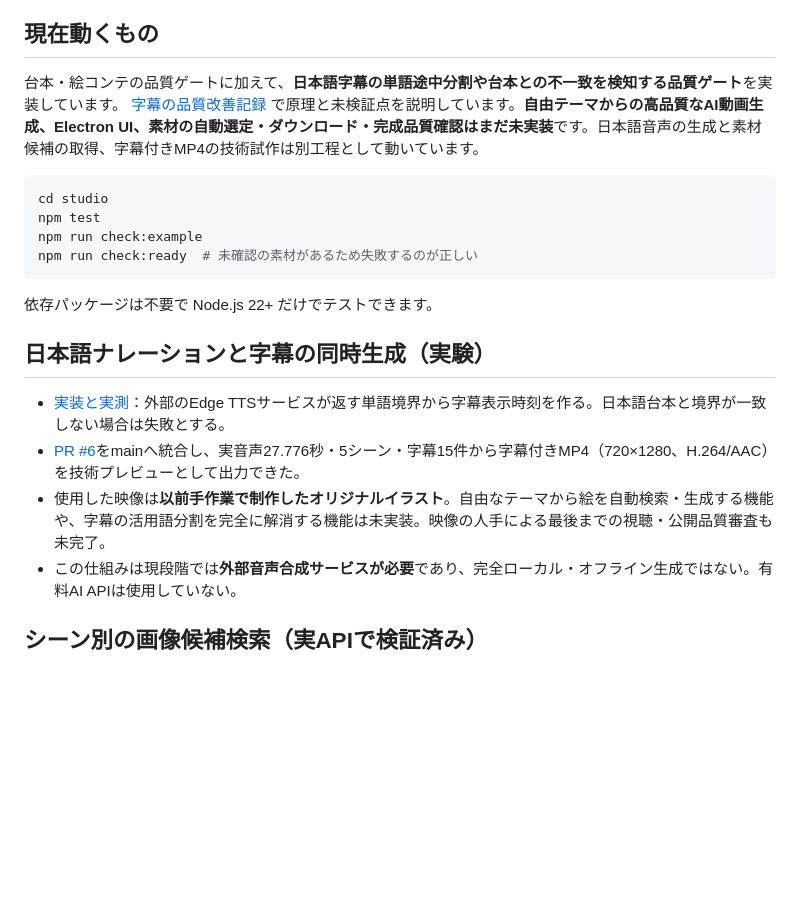
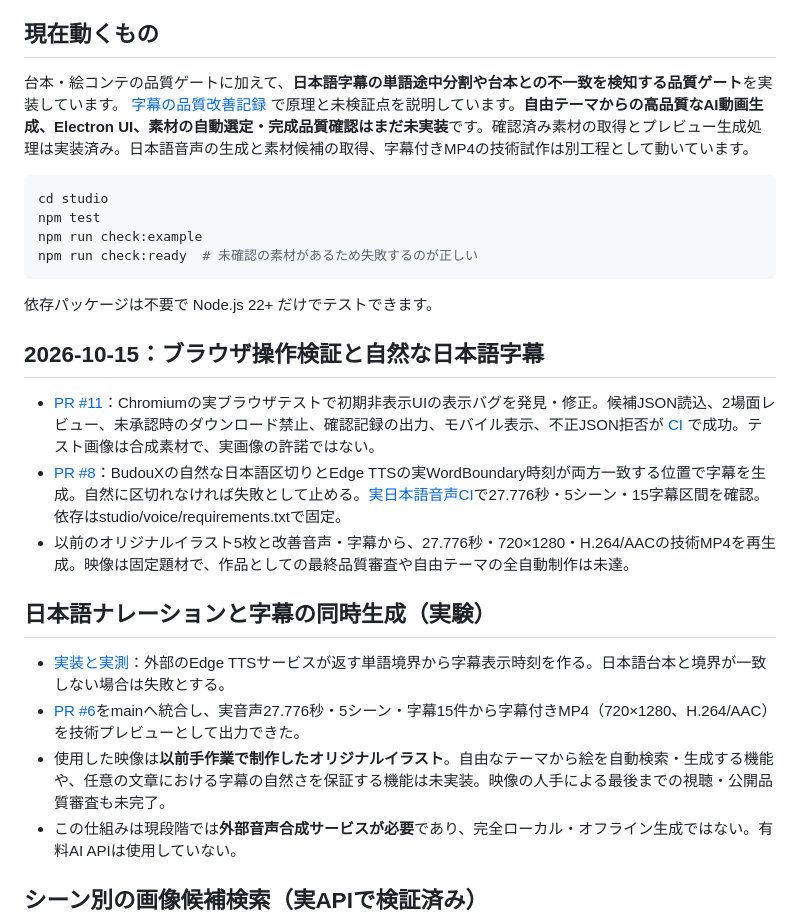
Before and after one commit to EliteMay/shorts-research-lab, a Markdown page: studio/README.md, the part around the change. GitHub-like rendering; blank space fills up the shorter version.

Commit message:
docs: record verified browser and subtitle improvements

````diff
--- a/studio/README.md
+++ b/studio/README.md
@@ -4,7 +4,7 @@
 
 ## 現在動くもの
 
-台本・絵コンテの品質ゲートに加えて、**日本語字幕の単語途中分割や台本との不一致を検知する品質ゲート**を実装しています。 [字幕の品質改善記録](CAPTION_QUALITY.md) で原理と未検証点を説明しています。**自由テーマからの高品質なAI動画生成、Electron UI、素材の自動選定・ダウンロード・完成品質確認はまだ未実装**です。日本語音声の生成と素材候補の取得、字幕付きMP4の技術試作は別工程として動いています。
+台本・絵コンテの品質ゲートに加えて、**日本語字幕の単語途中分割や台本との不一致を検知する品質ゲート**を実装しています。 [字幕の品質改善記録](CAPTION_QUALITY.md) で原理と未検証点を説明しています。**自由テーマからの高品質なAI動画生成、Electron UI、素材の自動選定・完成品質確認はまだ未実装**です。確認済み素材の取得とプレビュー生成処理は実装済み。日本語音声の生成と素材候補の取得、字幕付きMP4の技術試作は別工程として動いています。
 
 ```sh
 cd studio
@@ -15,10 +15,16 @@ npm run check:ready  # 未確認の素材があるため失敗するのが正し
 
 依存パッケージは不要で Node.js 22+ だけでテストできます。
 
+## 2026-10-15：ブラウザ操作検証と自然な日本語字幕
+
+- [PR #11](https://github.com/EliteMay/shorts-research-lab/pull/11)：Chromiumの実ブラウザテストで初期非表示UIの表示バグを発見・修正。候補JSON読込、2場面レビュー、未承認時のダウンロード禁止、確認記録の出力、モバイル表示、不正JSON拒否が [CI](https://github.com/EliteMay/shorts-research-lab/actions/runs/38617473897) で成功。テスト画像は合成素材で、実画像の許諾ではない。
+- [PR #8](https://github.com/EliteMay/shorts-research-lab/pull/8)：BudouXの自然な日本語区切りとEdge TTSの実WordBoundary時刻が両方一致する位置で字幕を生成。自然に区切れなければ失敗として止める。[実日本語音声CI](https://github.com/EliteMay/shorts-research-lab/actions/runs/38618134661)で27.776秒・5シーン・15字幕区間を確認。依存はstudio/voice/requirements.txtで固定。
+- 以前のオリジナルイラスト5枚と改善音声・字幕から、27.776秒・720×1280・H.264/AACの技術MP4を再生成。映像は固定題材で、作品としての最終品質審査や自由テーマの全自動制作は未達。
+
 ## 日本語ナレーションと字幕の同時生成（実験）
 - [実装と実測](voice/README.md)：外部のEdge TTSサービスが返す単語境界から字幕表示時刻を作る。日本語台本と境界が一致しない場合は失敗とする。
 - [PR #6](https://github.com/EliteMay/shorts-research-lab/pull/6)をmainへ統合し、実音声27.776秒・5シーン・字幕15件から字幕付きMP4（720×1280、H.264/AAC）を技術プレビューとして出力できた。
-- 使用した映像は**以前手作業で制作したオリジナルイラスト**。自由なテーマから絵を自動検索・生成する機能や、字幕の活用語分割を完全に解消する機能は未実装。映像の人手による最後までの視聴・公開品質審査も未完了。
+- 使用した映像は**以前手作業で制作したオリジナルイラスト**。自由なテーマから絵を自動検索・生成する機能や、任意の文章における字幕の自然さを保証する機能は未実装。映像の人手による最後までの視聴・公開品質審査も未完了。
 - この仕組みは現段階では**外部音声合成サービスが必要**であり、完全ローカル・オフライン生成ではない。有料AI APIは使用していない。
 
 ## シーン別の画像候補検索（実APIで検証済み）
````
